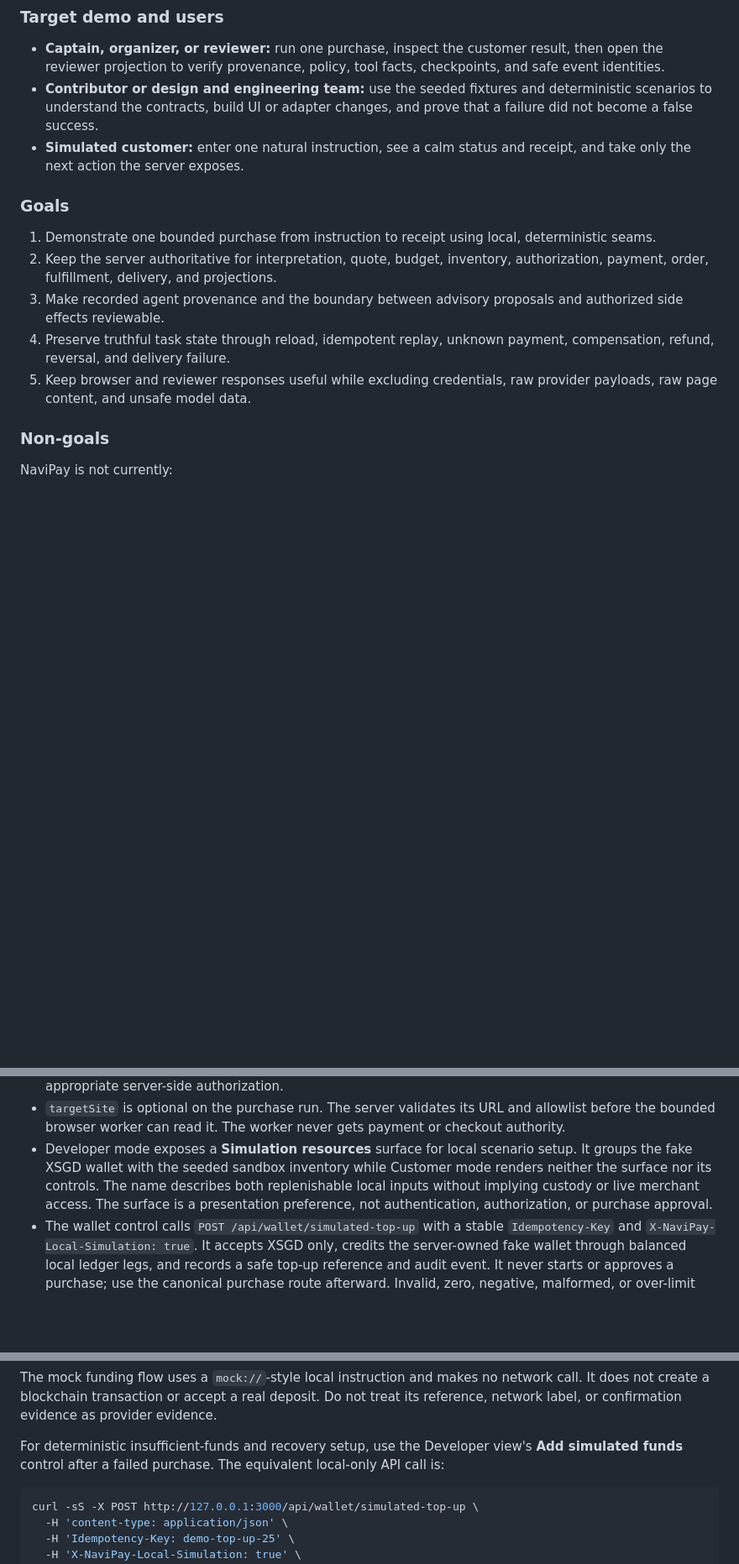
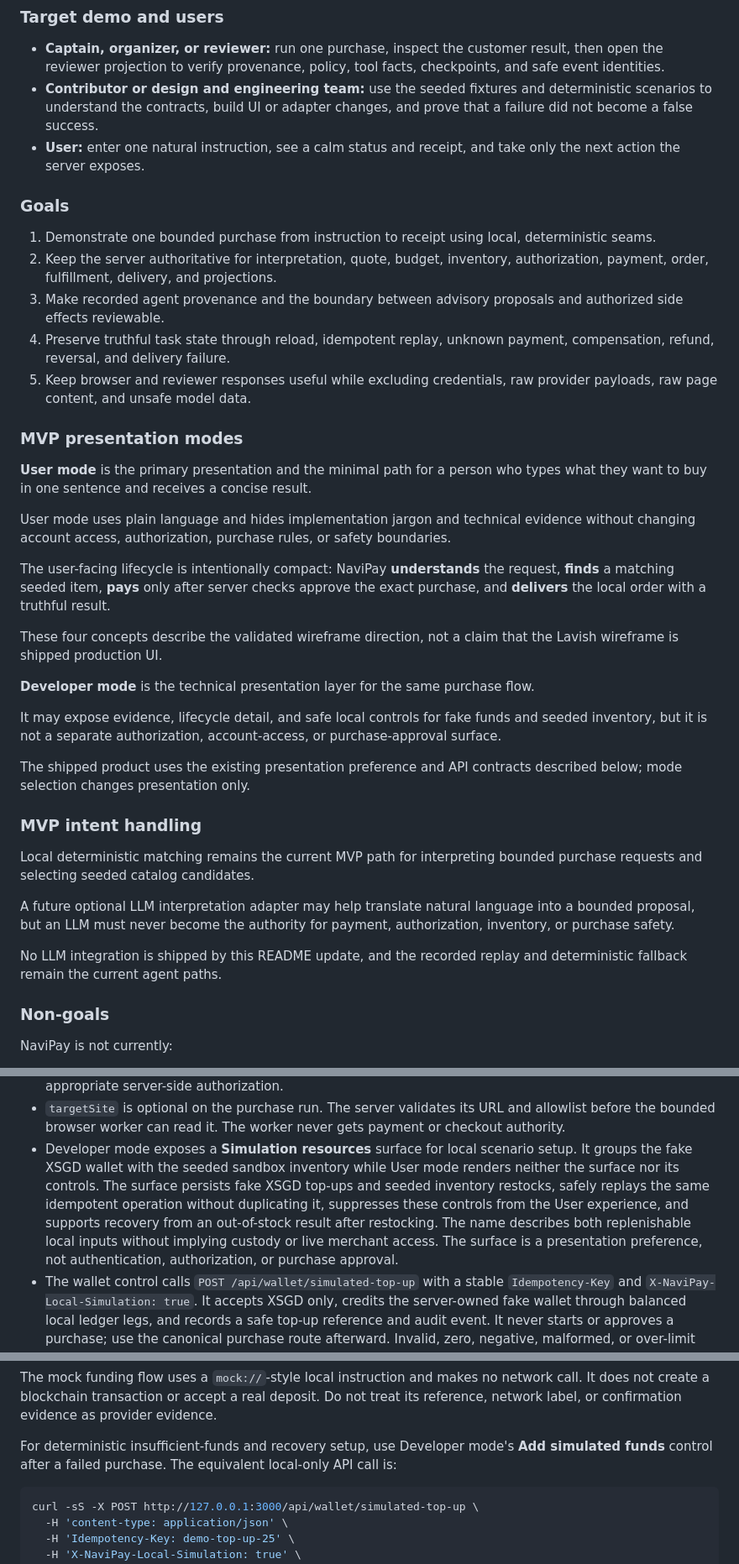
Before and after one commit to jacksonlohxt/NaviPay, a Markdown page: README.md, 3 parts joined by grey strips. Shown at 84% size. GitHub-like rendering; blank space fills up the shorter version.

Commit message:
docs: align README with User and Developer modes (#16)

````diff
--- a/README.md
+++ b/README.md
@@ -55,8 +57,8 @@ but unverifiable automation story.
 - **Contributor or design and engineering team:** use the seeded fixtures and
   deterministic scenarios to understand the contracts, build UI or adapter
   changes, and prove that a failure did not become a false success.
-- **Simulated customer:** enter one natural instruction, see a calm status and
-  receipt, and take only the next action the server exposes.
+- **User:** enter one natural instruction, see a calm status and receipt, and
+  take only the next action the server exposes.
 
 ### Goals
 
@@ -70,6 +72,30 @@ but unverifiable automation story.
    payment, compensation, refund, reversal, and delivery failure.
 5. Keep browser and reviewer responses useful while excluding credentials, raw
    provider payloads, raw page content, and unsafe model data.
+
+### MVP presentation modes
+
+**User mode** is the primary presentation and the minimal path for a person who types what they want to buy in one sentence and receives a concise result.
+
+User mode uses plain language and hides implementation jargon and technical evidence without changing account access, authorization, purchase rules, or safety boundaries.
+
+The user-facing lifecycle is intentionally compact: NaviPay **understands** the request, **finds** a matching seeded item, **pays** only after server checks approve the exact purchase, and **delivers** the local order with a truthful result.
+
+These four concepts describe the validated wireframe direction, not a claim that the Lavish wireframe is shipped production UI.
+
+**Developer mode** is the technical presentation layer for the same purchase flow.
+
+It may expose evidence, lifecycle detail, and safe local controls for fake funds and seeded inventory, but it is not a separate authorization, account-access, or purchase-approval surface.
+
+The shipped product uses the existing presentation preference and API contracts described below; mode selection changes presentation only.
+
+### MVP intent handling
+
+Local deterministic matching remains the current MVP path for interpreting bounded purchase requests and selecting seeded catalog candidates.
+
+A future optional LLM interpretation adapter may help translate natural language into a bounded proposal, but an LLM must never become the authority for payment, authorization, inventory, or purchase safety.
+
+No LLM integration is shipped by this README update, and the recorded replay and deterministic fallback remain the current agent paths.
 
 ### Non-goals
 
@@ -457,10 +483,13 @@ Contract notes:
   payment or checkout authority.
 - Developer mode exposes a **Simulation resources** surface for local scenario
   setup. It groups the fake XSGD wallet with the seeded sandbox inventory while
-  Customer mode renders neither the surface nor its controls. The name describes
-  both replenishable local inputs without implying custody or live merchant
-  access. The surface is a presentation preference, not authentication,
-  authorization, or purchase approval.
+  User mode renders neither the surface nor its controls. The surface persists
+  fake XSGD top-ups and seeded inventory restocks, safely replays the same
+  idempotent operation without duplicating it, suppresses these controls from
+  the User experience, and supports recovery from an out-of-stock result after
+  restocking. The name describes both replenishable local inputs without
+  implying custody or live merchant access. The surface is a presentation
+  preference, not authentication, authorization, or purchase approval.
 - The wallet control calls `POST /api/wallet/simulated-top-up` with a stable
   `Idempotency-Key` and `X-NaviPay-Local-Simulation: true`. It accepts XSGD only,
   credits the server-owned fake wallet through balanced local ledger legs, and
@@ -505,8 +534,8 @@ network call. It does not create a blockchain transaction or accept a real
 deposit. Do not treat its reference, network label, or confirmation evidence as
 provider evidence.
 
-For deterministic insufficient-funds and recovery setup, use the Developer
-view's **Add simulated funds** control after a failed purchase. The equivalent
+For deterministic insufficient-funds and recovery setup, use Developer mode's
+**Add simulated funds** control after a failed purchase. The equivalent
 local-only API call is:
 
 ```sh
````
Also changed, not shown: other parts of README.md (+8 -4 lines).
